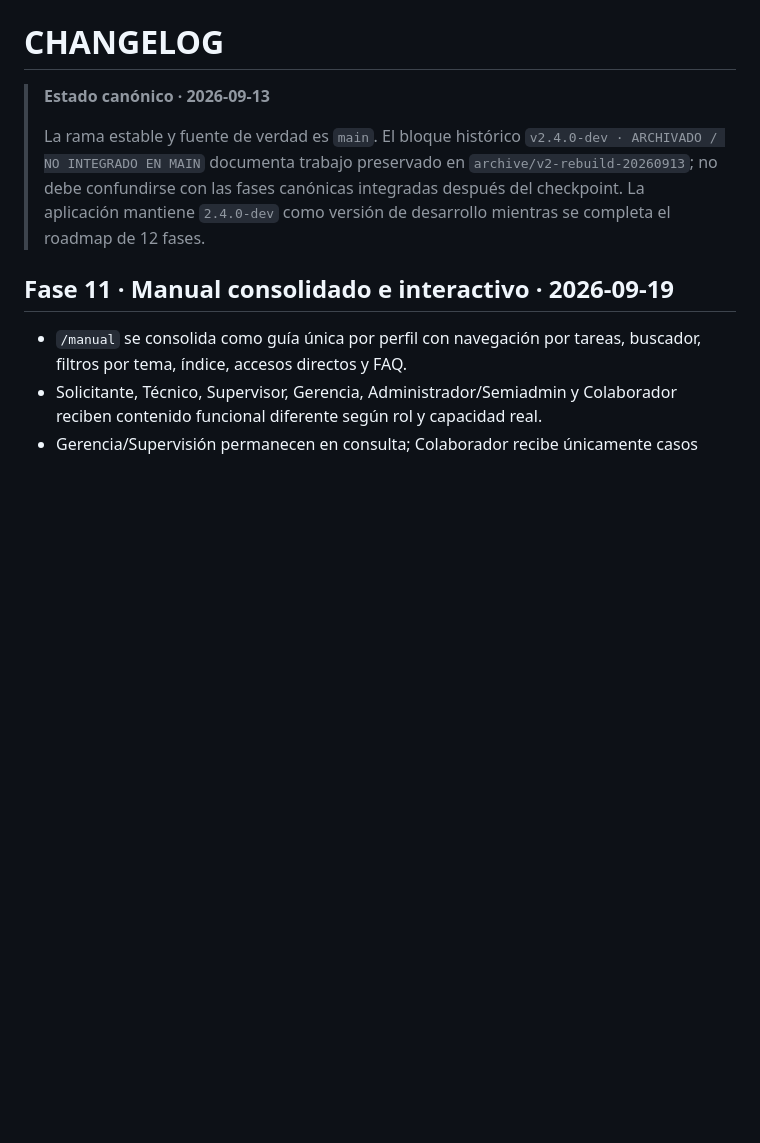
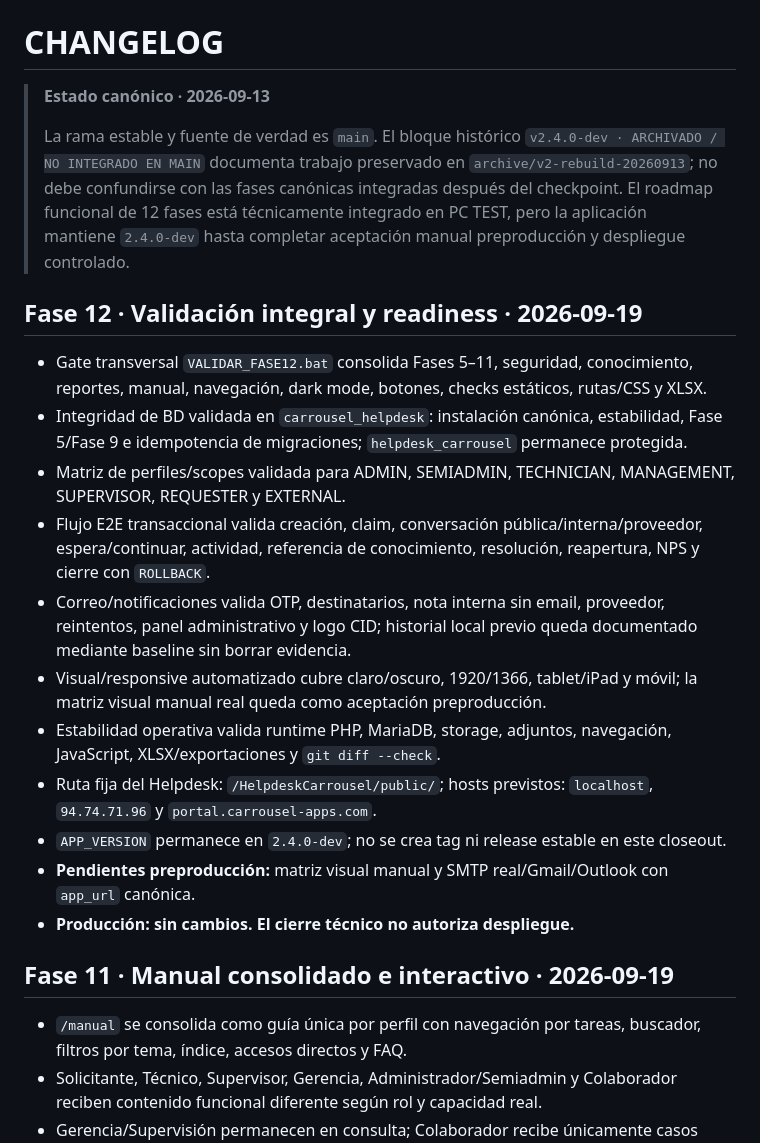
Before and after one commit to lzunigacarrousel/helpdesk-carrousel, a Markdown page: CHANGELOG.md, the part around the change. Rendered like a GitHub page; blank space fills up the shorter version.

Commit message:
docs: registrar fase 12 y readiness tecnico

```diff
--- a/CHANGELOG.md
+++ b/CHANGELOG.md
@@ -2,7 +2,20 @@
 
 > **Estado canónico · 2026-09-13**
 >
-> La rama estable y fuente de verdad es `main`. El bloque histórico `v2.4.0-dev · ARCHIVADO / NO INTEGRADO EN MAIN` documenta trabajo preservado en `archive/v2-rebuild-20260913`; no debe confundirse con las fases canónicas integradas después del checkpoint. La aplicación mantiene `2.4.0-dev` como versión de desarrollo mientras se completa el roadmap de 12 fases.
+> La rama estable y fuente de verdad es `main`. El bloque histórico `v2.4.0-dev · ARCHIVADO / NO INTEGRADO EN MAIN` documenta trabajo preservado en `archive/v2-rebuild-20260913`; no debe confundirse con las fases canónicas integradas después del checkpoint. El roadmap funcional de 12 fases está técnicamente integrado en PC TEST, pero la aplicación mantiene `2.4.0-dev` hasta completar aceptación manual preproducción y despliegue controlado.
+
+## Fase 12 · Validación integral y readiness · 2026-09-19
+- Gate transversal `VALIDAR_FASE12.bat` consolida Fases 5–11, seguridad, conocimiento, reportes, manual, navegación, dark mode, botones, checks estáticos, rutas/CSS y XLSX.
+- Integridad de BD validada en `carrousel_helpdesk`: instalación canónica, estabilidad, Fase 5/Fase 9 e idempotencia de migraciones; `helpdesk_carrousel` permanece protegida.
+- Matriz de perfiles/scopes validada para ADMIN, SEMIADMIN, TECHNICIAN, MANAGEMENT, SUPERVISOR, REQUESTER y EXTERNAL.
+- Flujo E2E transaccional valida creación, claim, conversación pública/interna/proveedor, espera/continuar, actividad, referencia de conocimiento, resolución, reapertura, NPS y cierre con `ROLLBACK`.
+- Correo/notificaciones valida OTP, destinatarios, nota interna sin email, proveedor, reintentos, panel administrativo y logo CID; historial local previo queda documentado mediante baseline sin borrar evidencia.
+- Visual/responsive automatizado cubre claro/oscuro, 1920/1366, tablet/iPad y móvil; la matriz visual manual real queda como aceptación preproducción.
+- Estabilidad operativa valida runtime PHP, MariaDB, storage, adjuntos, navegación, JavaScript, XLSX/exportaciones y `git diff --check`.
+- Ruta fija del Helpdesk: `/HelpdeskCarrousel/public/`; hosts previstos: `localhost`, `94.74.71.96` y `portal.carrousel-apps.com`.
+- `APP_VERSION` permanece en `2.4.0-dev`; no se crea tag ni release estable en este closeout.
+- **Pendientes preproducción:** matriz visual manual y SMTP real/Gmail/Outlook con `app_url` canónica.
+- **Producción: sin cambios. El cierre técnico no autoriza despliegue.**
 
 ## Fase 11 · Manual consolidado e interactivo · 2026-09-19
 - `/manual` se consolida como guía única por perfil con navegación por tareas, buscador, filtros por tema, índice, accesos directos y FAQ.
```
